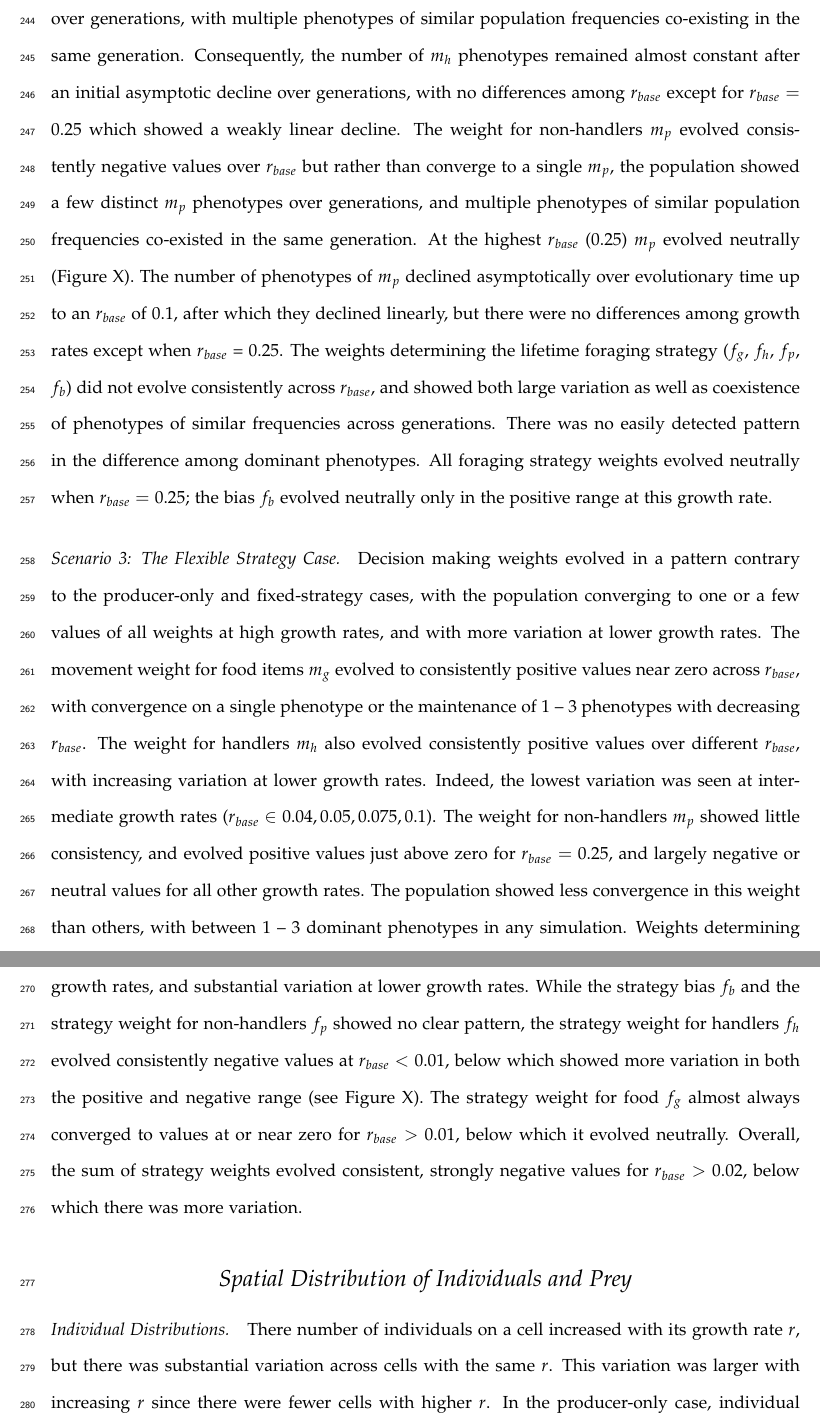
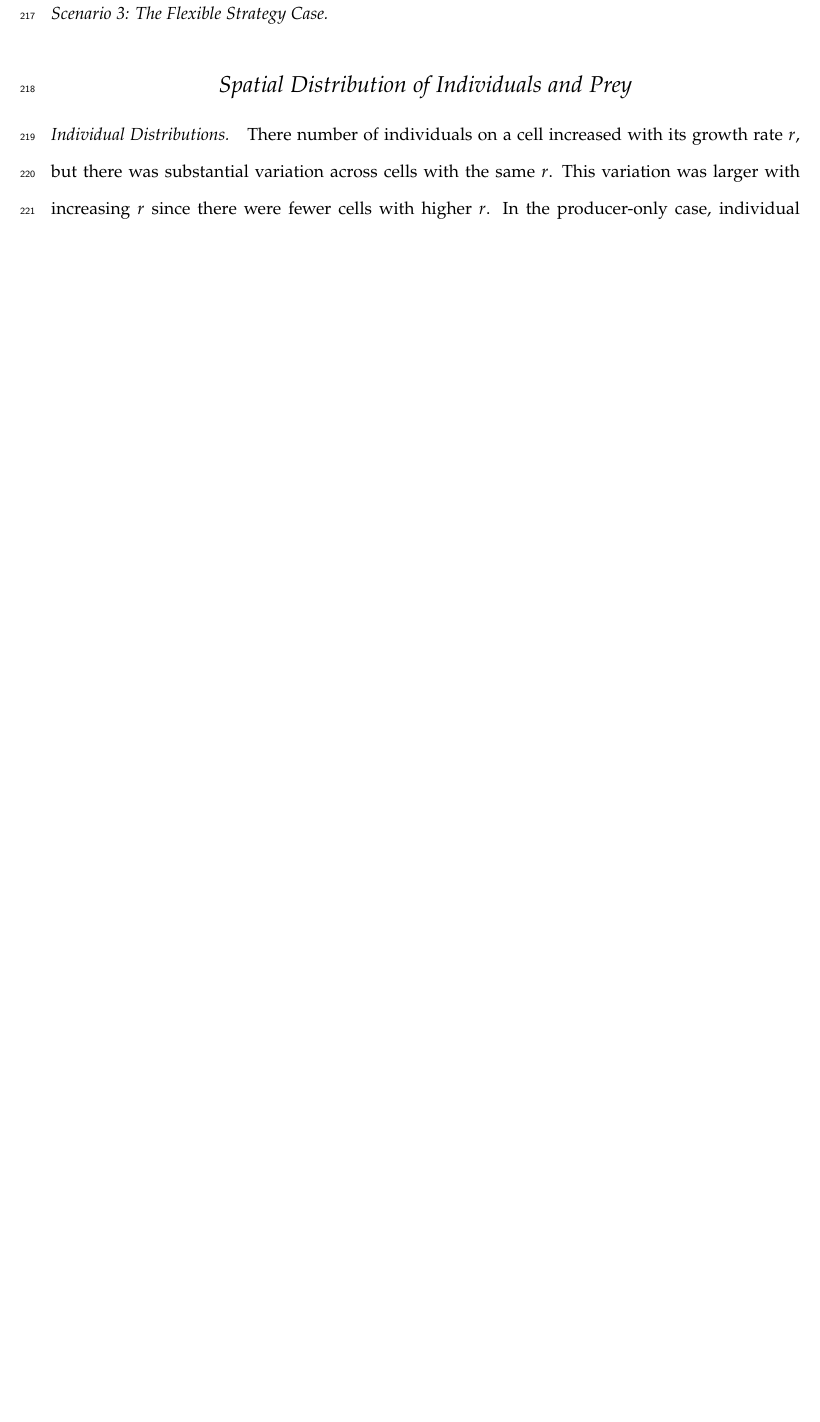
Before and after one commit to pratikunterwegs/klepto-move-evol, a LaTeX document (ms_kleptomove_2020-12-28.tex): two parts of pages 12 and 13 of 19 before the commit and part of page 11 of 18 after it, the two joined at a grey line, cut at the place of the change, the shorter picture padded with empty space. Compiled offline with pdfLaTeX.

Commit message:
text edits, comment out lot

```diff
--- a/ms_kleptomove_2020-12-28.tex
+++ b/ms_kleptomove_2020-12-28.tex
@@ -276,22 +276,22 @@ WIP.
 
 \paragraph{Scenario 1: The Producers-Only Case}
 
-Among the weights determining movement, the weight for food items $m_g$ evolved consistently positive values across values of $r_{base}$ but the population did not converge upon a single value of $m_g$ (see Figure X).
-The number of phenotypes expressed by $\geq 1\%$ of the population declined asymptotically over generations, and there were fewer such phenotypes at lower $r_{base}$.
-The phenotypes expressed were not consistent across replicate simulations with the same $r_{base}$.
-%%
-The weight for handlers $m_h$ evolved mostly positive values over the range of $r_{base}$, but this weight too did not converge upon a single value, evolving neutrally for $r_{base} \geq$ 0.075 (Figure X).
-Negative values of $m_h$ also evolved repeatedly and persisted for multiple generations when $r_{base} <$ 0.1.
-The number of phenotypes of $m_h$ declined asymptotically over evolutionary time up to an $r_{base}$ of 0.1, after which they appeared to decline linearly.
-Simulations with lower $r_{base}$ also had fewer $m_h$ phenotypes.
-%%
-The weight for non-handlers $m_p$ evolved consistently negative values for $0.001 \leq r_{base} \leq 0.04$, but did not converge to a single value.
-For $r_{base} \in 0.05, 0.075$, $m_p$ evolved negative or neutral values in different replicates, while for $r_{base} \geq$ 0.1 $m_p$ evolved neutrally (Figure X).s
-The number of phenotypes of $m_p$ declined asymptotically over evolutionary time up to an $r_{base}$ of 0.1, after which they appeared to decline linearly.
-Simulations with lower $r_{base}$ also had fewer $m_p$ phenotypes in general (Figure X).
-%%
-The four decision making weights for foraging strategy ($f_g$, $f_h$, $f_p$, $f_b$) evolved neutrally since individual foraging strategies were fixed to searching for food, i.e., being a producer (see Figure X).
-Nonetheless, the number of phenotypes declined asymptotically over generations, but there were no differences in relation to $r_{base}$.
+% Among the weights determining movement, the weight for food items $m_g$ evolved consistently positive values across values of $r_{base}$ but the population did not converge upon a single value of $m_g$ (see Figure X).
+% The number of phenotypes expressed by $\geq 1\%$ of the population declined asymptotically over generations, and there were fewer such phenotypes at lower $r_{base}$.
+% The phenotypes expressed were not consistent across replicate simulations with the same $r_{base}$.
+% %%
+% The weight for handlers $m_h$ evolved mostly positive values over the range of $r_{base}$, but this weight too did not converge upon a single value, evolving neutrally for $r_{base} \geq$ 0.075 (Figure X).
+% Negative values of $m_h$ also evolved repeatedly and persisted for multiple generations when $r_{base} <$ 0.1.
+% The number of phenotypes of $m_h$ declined asymptotically over evolutionary time up to an $r_{base}$ of 0.1, after which they appeared to decline linearly.
+% Simulations with lower $r_{base}$ also had fewer $m_h$ phenotypes.
+% %%
+% The weight for non-handlers $m_p$ evolved consistently negative values for $0.001 \leq r_{base} \leq 0.04$, but did not converge to a single value.
+% For $r_{base} \in 0.05, 0.075$, $m_p$ evolved negative or neutral values in different replicates, while for $r_{base} \geq$ 0.1 $m_p$ evolved neutrally (Figure X).s
+% The number of phenotypes of $m_p$ declined asymptotically over evolutionary time up to an $r_{base}$ of 0.1, after which they appeared to decline linearly.
+% Simulations with lower $r_{base}$ also had fewer $m_p$ phenotypes in general (Figure X).
+% %%
+% The four decision making weights for foraging strategy ($f_g$, $f_h$, $f_p$, $f_b$) evolved neutrally since individual foraging strategies were fixed to searching for food, i.e., being a producer (see Figure X).
+% Nonetheless, the number of phenotypes declined asymptotically over generations, but there were no differences in relation to $r_{base}$.
 
 \begin{figure*}[h]
     \centering
@@ -314,38 +314,57 @@ Nonetheless, the number of phenotypes declined asymptotically over generations,
 
 \paragraph{Scenario 2: The Fixed Strategy Case}
 
-Of the movement weights, the weight for food items $m_g$ evolved consistently positive values for all $r_{base}$ except 0.25, where $m_g$ evolved neutrally across the positive range.
-Furthermore, the population largely converged upon $m_g$ values close to zero, though variation in $m_g$ persisted over evolutionary time for all $r_{base}$.
-This was reflected in the number of $m_g$ phenotypes which declined asymptotically nearly to zero over generations with little difference among $r_{base}$, except for $r_{base} = $ 0.25 which showed a weakly linear decline.
-%%
-The weight for handlers $m_h$ evolved with little consistency in direction or magnitude, with mostly positive values for $r_{base} \leq$ 0.01, and a mixture of positive and negative values beyond that.
-Rather than converge to a single $m_h$, the population expressed a few distinct $m_h$ phenotypes over generations, with multiple phenotypes of similar population frequencies co-existing in the same generation.
-Consequently, the number of $m_h$ phenotypes remained almost constant after an initial asymptotic decline over generations, with no differences among $r_{base}$ except for $r_{base} = $ 0.25 which showed a weakly linear decline.
-%%
-The weight for non-handlers $m_p$ evolved consistently negative values over $r_{base}$ but rather than converge to a single $m_p$, the population showed a few distinct $m_p$ phenotypes over generations, and multiple phenotypes of similar population frequencies co-existed in the same generation.
-At the highest $r_{base}$ (0.25) $m_p$ evolved neutrally (Figure X).
-The number of phenotypes of $m_p$ declined asymptotically over evolutionary time up to an $r_{base}$ of 0.1, after which they declined linearly, but there were no differences among growth rates except when $r_{base}$ = 0.25.
-%%
-The weights determining the lifetime foraging strategy ($f_g$, $f_h$, $f_p$, $f_b$) did not evolve consistently across $r_{base}$, and showed both large variation as well as coexistence of phenotypes of similar frequencies across generations.
-There was no easily detected pattern in the difference among dominant phenotypes.
-All foraging strategy weights evolved neutrally when $r_{base} =$ 0.25; the bias $f_b$ evolved neutrally only in the positive range at this growth rate.
+% Of the movement weights, the weight for food items $m_g$ evolved consistently positive values for all $r_{base}$ except 0.25, where $m_g$ evolved neutrally across the positive range.
+% Furthermore, the population largely converged upon $m_g$ values close to zero, though variation in $m_g$ persisted over evolutionary time for all $r_{base}$.
+% This was reflected in the number of $m_g$ phenotypes which declined asymptotically nearly to zero over generations with little difference among $r_{base}$, except for $r_{base} = $ 0.25 which showed a weakly linear decline.
+% %%
+% The weight for handlers $m_h$ evolved with little consistency in direction or magnitude, with mostly positive values for $r_{base} \leq$ 0.01, and a mixture of positive and negative values beyond that.
+% Rather than converge to a single $m_h$, the population expressed a few distinct $m_h$ phenotypes over generations, with multiple phenotypes of similar population frequencies co-existing in the same generation.
+% Consequently, the number of $m_h$ phenotypes remained almost constant after an initial asymptotic decline over generations, with no differences among $r_{base}$ except for $r_{base} = $ 0.25 which showed a weakly linear decline.
+% %%
+% The weight for non-handlers $m_p$ evolved consistently negative values over $r_{base}$ but rather than converge to a single $m_p$, the population showed a few distinct $m_p$ phenotypes over generations, and multiple phenotypes of similar population frequencies co-existed in the same generation.
+% At the highest $r_{base}$ (0.25) $m_p$ evolved neutrally (Figure X).
+% The number of phenotypes of $m_p$ declined asymptotically over evolutionary time up to an $r_{base}$ of 0.1, after which they declined linearly, but there were no differences among growth rates except when $r_{base}$ = 0.25.
+% %%
+% The weights determining the lifetime foraging strategy ($f_g$, $f_h$, $f_p$, $f_b$) did not evolve consistently across $r_{base}$, and showed both large variation as well as coexistence of phenotypes of similar frequencies across generations.
+% There was no easily detected pattern in the difference among dominant phenotypes.
+% All foraging strategy weights evolved neutrally when $r_{base} =$ 0.25; the bias $f_b$ evolved neutrally only in the positive range at this growth rate.
+
+\begin{figure*}[h]
+    \centering
+    \includegraphics[width=0.99\textwidth]{figures/fig_04_strategy_weight_end_vals.png}
+    \caption{
+        The proportion of individuals choosing a foraging strategy based on environmental cues is not linked to the regrowth rate.
+        Panels \textbf{(a -- e)} show the proportion of individuals with positive weights for each cue: \textbf{(a)} bias, \textbf{(b)} non-handling individuals, \textbf{(c)} handling individuals, \textbf{(d)} prey items, and \textbf{(e)} all cues combined.
+        Colours and shapes represent scenarios (blue circles: \textit{producers-only}; green triangles: \textit{fixed-strategy}; red squares: \textit{flexible-strategy}).
+        Lines connect similarly numbered replicates across $r_{base}$, but these are entirely independent simulations.
+        %%
+        Panels \textbf{(f -- j)} show the number of distinct values for each weight in the population in panels \textbf{(a -- e)} separated by the sign (positive or negative): \textbf{(f)} bias, \textbf{(g)} non-handling individuals, \textbf{(h)} handling individuals, \textbf{(i)} prey items, and \textbf{(j)} all cues combined.
+        Bar colours represent scenarios (blue: \textit{producers-only}; green: \textit{fixed-strategy}; red: \textit{flexible-strategy}), while the hue represents the sign (light: positive, dark: negative).
+        %%
+        Individuals' weights in scenario 1 evolve neutrally since they are only allowed a producer strategy.
+        However, scenario 2 also results in neutral evolution of all weights except $f_b$, with a larger proportion of individuals biased towards producing at high $r_{base}$.
+        Almost all individuals in scenario 3 choose to steal except at very low $r_{base}$, with $f_h$ the strongest contributor to the decision.
+    }
+    \label{fig:figure_pipeline}
+\end{figure*}
 
 \paragraph{Scenario 3: The Flexible Strategy Case}
 
-Decision making weights evolved in a pattern contrary to the producer-only and fixed-strategy cases, with the population converging to one or a few values of all weights at high growth rates, and with more variation at lower growth rates.
-%%
-The movement weight for food items $m_g$ evolved to consistently positive values near zero across $r_{base}$, with convergence on a single phenotype or the maintenance of 1 -- 3 phenotypes with decreasing $r_{base}$.
-%% No long description here.
-The weight for handlers $m_h$ also evolved consistently positive values over different $r_{base}$, with increasing variation at lower growth rates.
-Indeed, the lowest variation was seen at intermediate growth rates ($r_{base} \in 0.04, 0.05, 0.075, 0.1$).
-%%
-The weight for non-handlers $m_p$ showed little consistency, and evolved positive values just above zero for $r_{base} =$ 0.25, and largely negative or neutral values for all other growth rates.
-The population showed less convergence in this weight than others, with between 1 -- 3 dominant phenotypes in any simulation.
-%%
-Weights determining foraging strategies also showed convergence upon 1 -- 3 dominant phenotypes with increasing growth rates, and substantial variation at lower growth rates.
-While the strategy bias $f_b$ and the strategy weight for non-handlers $f_p$ showed no clear pattern, the strategy weight for handlers $f_h$ evolved consistently negative values at $r_{base} <$ 0.01, below which showed more variation in both the positive and negative range (see Figure X).
-The strategy weight for food $f_g$ almost always converged to values at or near zero for $r_{base} >$ 0.01, below which it evolved neutrally.
-Overall, the sum of strategy weights evolved consistent, strongly negative values for $r_{base} >$ 0.02, below which there was more variation.
+% Decision making weights evolved in a pattern contrary to the producer-only and fixed-strategy cases, with the population converging to one or a few values of all weights at high growth rates, and with more variation at lower growth rates.
+% %%
+% The movement weight for food items $m_g$ evolved to consistently positive values near zero across $r_{base}$, with convergence on a single phenotype or the maintenance of 1 -- 3 phenotypes with decreasing $r_{base}$.
+% %% No long description here.
+% The weight for handlers $m_h$ also evolved consistently positive values over different $r_{base}$, with increasing variation at lower growth rates.
+% Indeed, the lowest variation was seen at intermediate growth rates ($r_{base} \in 0.04, 0.05, 0.075, 0.1$).
+% %%
+% The weight for non-handlers $m_p$ showed little consistency, and evolved positive values just above zero for $r_{base} =$ 0.25, and largely negative or neutral values for all other growth rates.
+% The population showed less convergence in this weight than others, with between 1 -- 3 dominant phenotypes in any simulation.
+% %%
+% Weights determining foraging strategies also showed convergence upon 1 -- 3 dominant phenotypes with increasing growth rates, and substantial variation at lower growth rates.
+% While the strategy bias $f_b$ and the strategy weight for non-handlers $f_p$ showed no clear pattern, the strategy weight for handlers $f_h$ evolved consistently negative values at $r_{base} <$ 0.01, below which showed more variation in both the positive and negative range (see Figure X).
+% The strategy weight for food $f_g$ almost always converged to values at or near zero for $r_{base} >$ 0.01, below which it evolved neutrally.
+% Overall, the sum of strategy weights evolved consistent, strongly negative values for $r_{base} >$ 0.02, below which there was more variation.
 
 \subsection*{Spatial Distribution of Individuals and Prey}
 
```
Also changed, not shown: docs/ms_kleptomove_2020-12-28.pdf.
